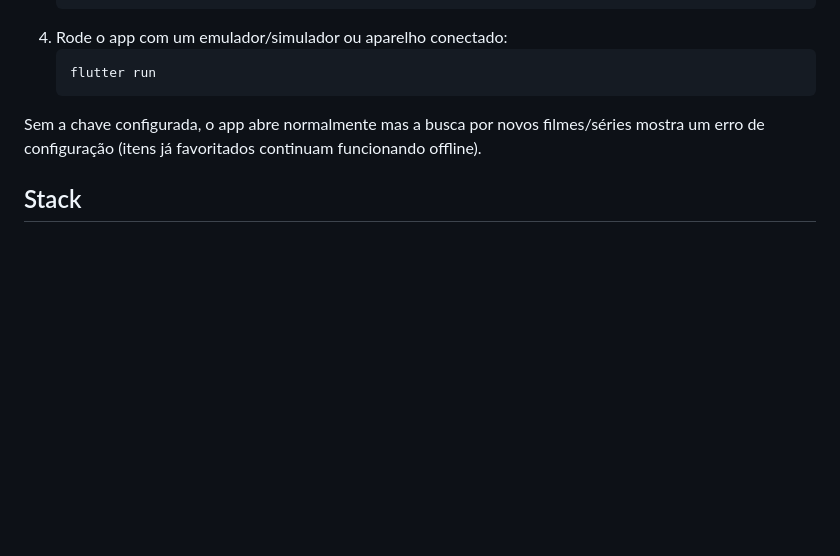
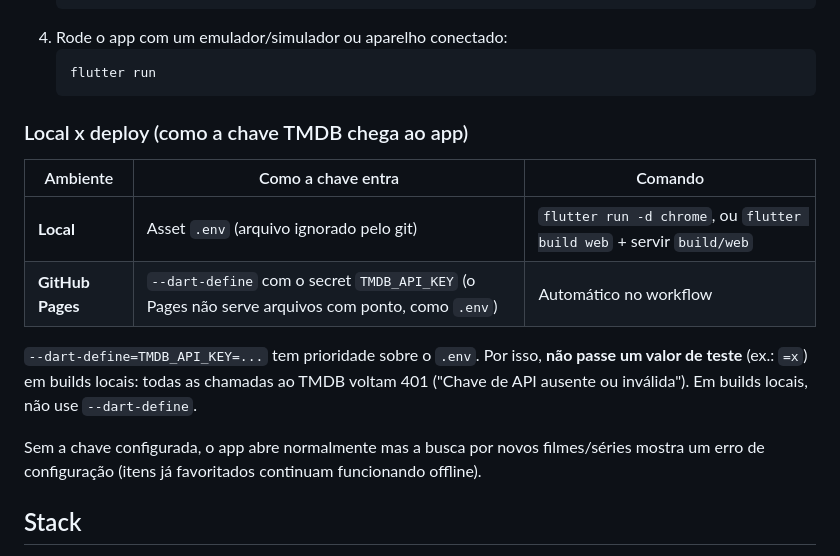
Before and after one commit to celsofabri/cinetrack, a Markdown page: README.md, the part around the change. Drawn GitHub-style; blank space fills up the shorter version.

Commit message:
docs: explain local vs GitHub Pages TMDB key handling
Co-Authored-By: Claude Sonnet 5.5 <noreply@anthropic.com>

````diff
--- a/README.md
+++ b/README.md
@@ -19,6 +19,15 @@ Contexto do produto e decisões técnicas: [`docs/01-especificacao.md`](docs/01-
    ```
    flutter run
    ```
+
+### Local x deploy (como a chave TMDB chega ao app)
+
+| Ambiente | Como a chave entra | Comando |
+|---|---|---|
+| **Local** | Asset `.env` (arquivo ignorado pelo git) | `flutter run -d chrome`, ou `flutter build web` + servir `build/web` |
+| **GitHub Pages** | `--dart-define` com o secret `TMDB_API_KEY` (o Pages não serve arquivos com ponto, como `.env`) | Automático no workflow |
+
+`--dart-define=TMDB_API_KEY=...` tem prioridade sobre o `.env`. Por isso, **não passe um valor de teste** (ex.: `=x`) em builds locais: todas as chamadas ao TMDB voltam 401 ("Chave de API ausente ou inválida"). Em builds locais, não use `--dart-define`.
 
 Sem a chave configurada, o app abre normalmente mas a busca por novos filmes/séries mostra um erro de configuração (itens já favoritados continuam funcionando offline).
 
````
